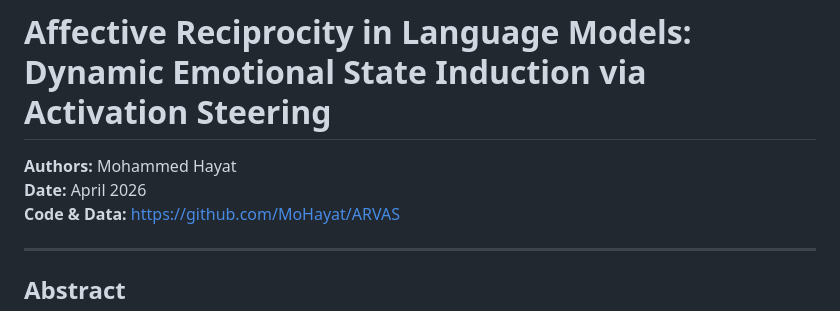
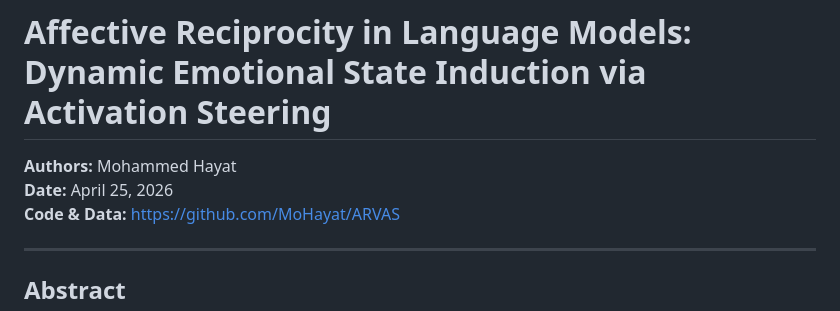
Before and after one commit to MoHayat/ARVAS, a Markdown page: writeup/paper.md, the part around the change. Drawn GitHub-style.

Commit message:
copy updates in paper, remove blogposts

```diff
--- a/writeup/paper.md
+++ b/writeup/paper.md
@@ -1,7 +1,7 @@
 # Affective Reciprocity in Language Models: Dynamic Emotional State Induction via Activation Steering
 
 **Authors:** Mohammed Hayat
-**Date:** April 2026
+**Date:** April 25, 2026
 **Code & Data:** https://github.com/MoHayat/ARVAS
 
 ---
```
Also changed, not shown: writeup/blog_post.md (deleted, +0 -177 lines).
